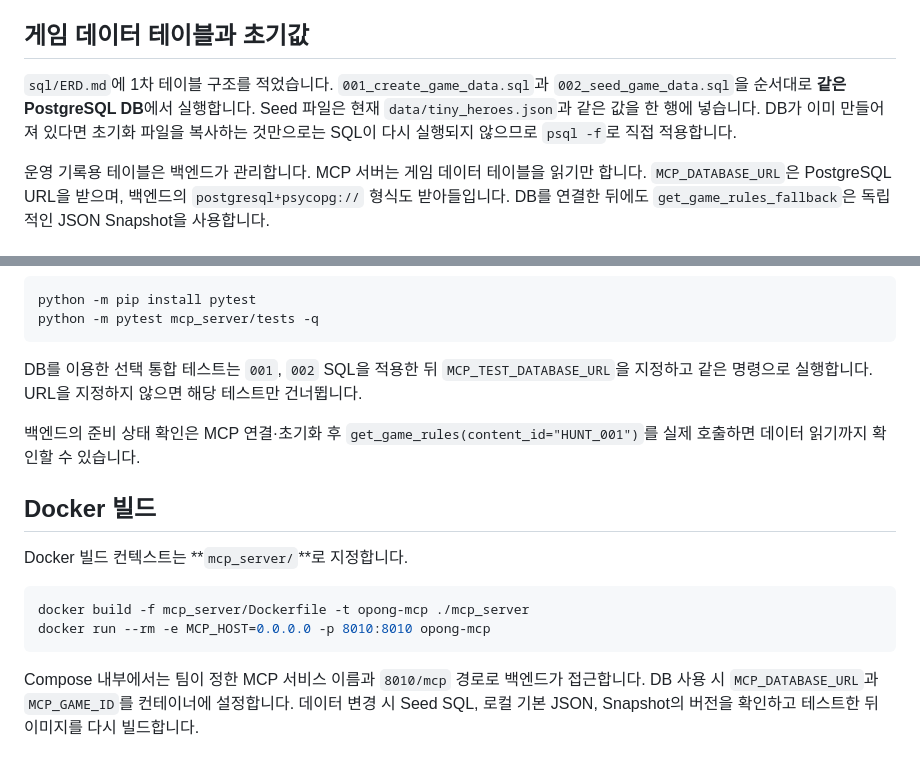
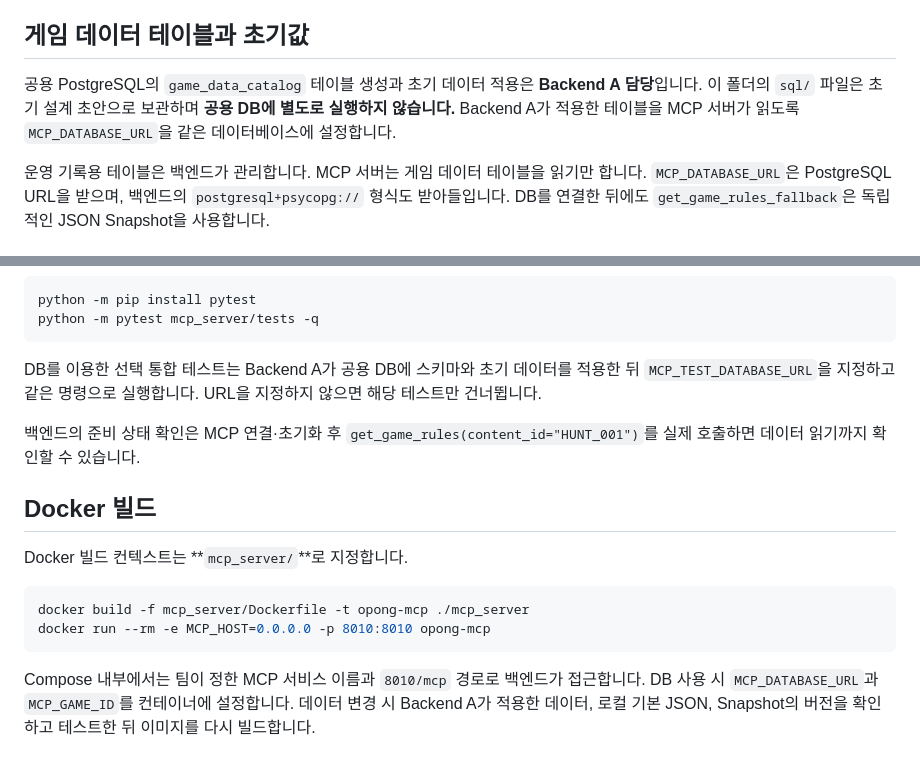
Before and after one commit to encore-ai-campus/aio-01-p3-team2, a Markdown page: mcp_server/README.md, 2 parts joined by grey strips. GitHub-like rendering.

Commit message:
docs: defer game DB setup to backend A

````diff
--- a/mcp_server/README.md
+++ b/mcp_server/README.md
@@ -16,7 +16,7 @@
 
 ## 게임 데이터 테이블과 초기값
 
-`sql/ERD.md`에 1차 테이블 구조를 적었습니다. `001_create_game_data.sql`과 `002_seed_game_data.sql`을 순서대로 **같은 PostgreSQL DB**에서 실행합니다. Seed 파일은 현재 `data/tiny_heroes.json`과 같은 값을 한 행에 넣습니다. DB가 이미 만들어져 있다면 초기화 파일을 복사하는 것만으로는 SQL이 다시 실행되지 않으므로 `psql -f`로 직접 적용합니다.
+공용 PostgreSQL의 `game_data_catalog` 테이블 생성과 초기 데이터 적용은 **Backend A 담당**입니다. 이 폴더의 `sql/` 파일은 초기 설계 초안으로 보관하며 **공용 DB에 별도로 실행하지 않습니다.** Backend A가 적용한 테이블을 MCP 서버가 읽도록 `MCP_DATABASE_URL`을 같은 데이터베이스에 설정합니다.
 
 운영 기록용 테이블은 백엔드가 관리합니다. MCP 서버는 게임 데이터 테이블을 읽기만 합니다. `MCP_DATABASE_URL`은 PostgreSQL URL을 받으며, 백엔드의 `postgresql+psycopg://` 형식도 받아들입니다. DB를 연결한 뒤에도 `get_game_rules_fallback`은 독립적인 JSON Snapshot을 사용합니다.
 
@@ -36,7 +36,7 @@ python -m pip install pytest
 python -m pytest mcp_server/tests -q
 ```
 
-DB를 이용한 선택 통합 테스트는 `001`, `002` SQL을 적용한 뒤 `MCP_TEST_DATABASE_URL`을 지정하고 같은 명령으로 실행합니다. URL을 지정하지 않으면 해당 테스트만 건너뜁니다.
+DB를 이용한 선택 통합 테스트는 Backend A가 공용 DB에 스키마와 초기 데이터를 적용한 뒤 `MCP_TEST_DATABASE_URL`을 지정하고 같은 명령으로 실행합니다. URL을 지정하지 않으면 해당 테스트만 건너뜁니다.
 
 백엔드의 준비 상태 확인은 MCP 연결·초기화 후 `get_game_rules(content_id="HUNT_001")`를 실제 호출하면 데이터 읽기까지 확인할 수 있습니다.
 
@@ -49,4 +49,4 @@ docker build -f mcp_server/Dockerfile -t opong-mcp ./mcp_server
 docker run --rm -e MCP_HOST=0.0.0.0 -p 8010:8010 opong-mcp
 ```
 
-Compose 내부에서는 팀이 정한 MCP 서비스 이름과 `8010/mcp` 경로로 백엔드가 접근합니다. DB 사용 시 `MCP_DATABASE_URL`과 `MCP_GAME_ID`를 컨테이너에 설정합니다. 데이터 변경 시 Seed SQL, 로컬 기본 JSON, Snapshot의 버전을 확인하고 테스트한 뒤 이미지를 다시 빌드합니다.
+Compose 내부에서는 팀이 정한 MCP 서비스 이름과 `8010/mcp` 경로로 백엔드가 접근합니다. DB 사용 시 `MCP_DATABASE_URL`과 `MCP_GAME_ID`를 컨테이너에 설정합니다. 데이터 변경 시 Backend A가 적용한 데이터, 로컬 기본 JSON, Snapshot의 버전을 확인하고 테스트한 뒤 이미지를 다시 빌드합니다.
````
